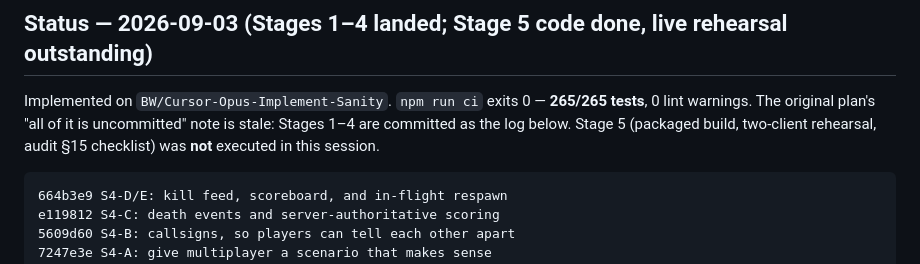
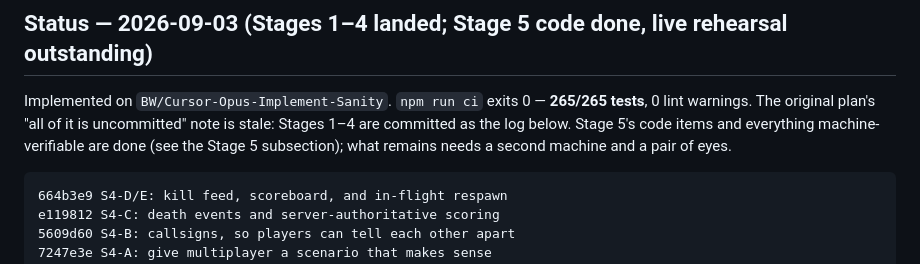
Before and after one commit to BrWri4227/FSim, a Markdown page: RELEASE_PLAN.md, the part around the change. GitHub-like rendering.

Commit message:
S5: correct the stale status line
Co-Authored-By: Claude Opus 5 <noreply@anthropic.com>

````diff
--- a/RELEASE_PLAN.md
+++ b/RELEASE_PLAN.md
@@ -12,8 +12,8 @@ the uncommitted Stage 1–2 changes present on 2026-09-03** (see the preconditio
 
 Implemented on `BW/Cursor-Opus-Implement-Sanity`. `npm run ci` exits 0 — **265/265 tests**, 0 lint
 warnings. The original plan's "all of it is uncommitted" note is stale: Stages 1–4 are committed
-as the log below. Stage 5 (packaged build, two-client rehearsal, audit §15 checklist) was **not**
-executed in this session.
+as the log below. Stage 5's code items and everything machine-verifiable are done (see the
+Stage 5 subsection); what remains needs a second machine and a pair of eyes.
 
 ```
 664b3e9 S4-D/E: kill feed, scoreboard, and in-flight respawn
````
